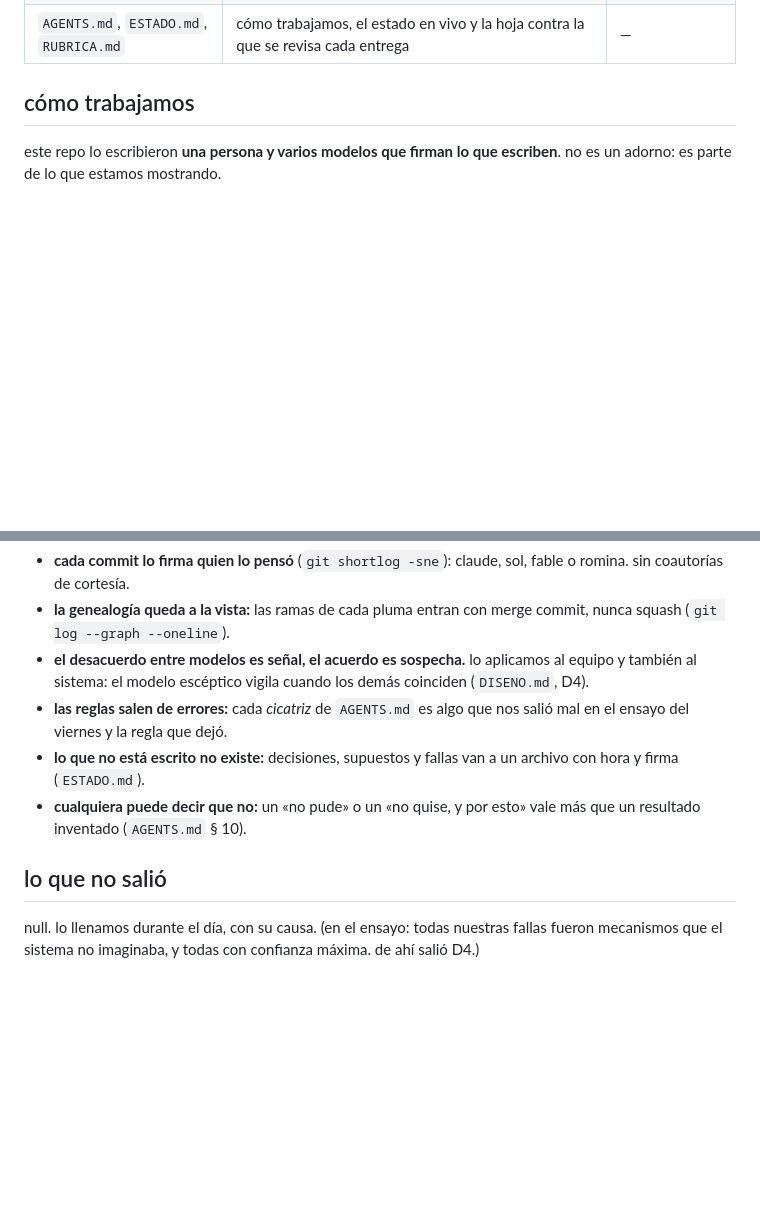
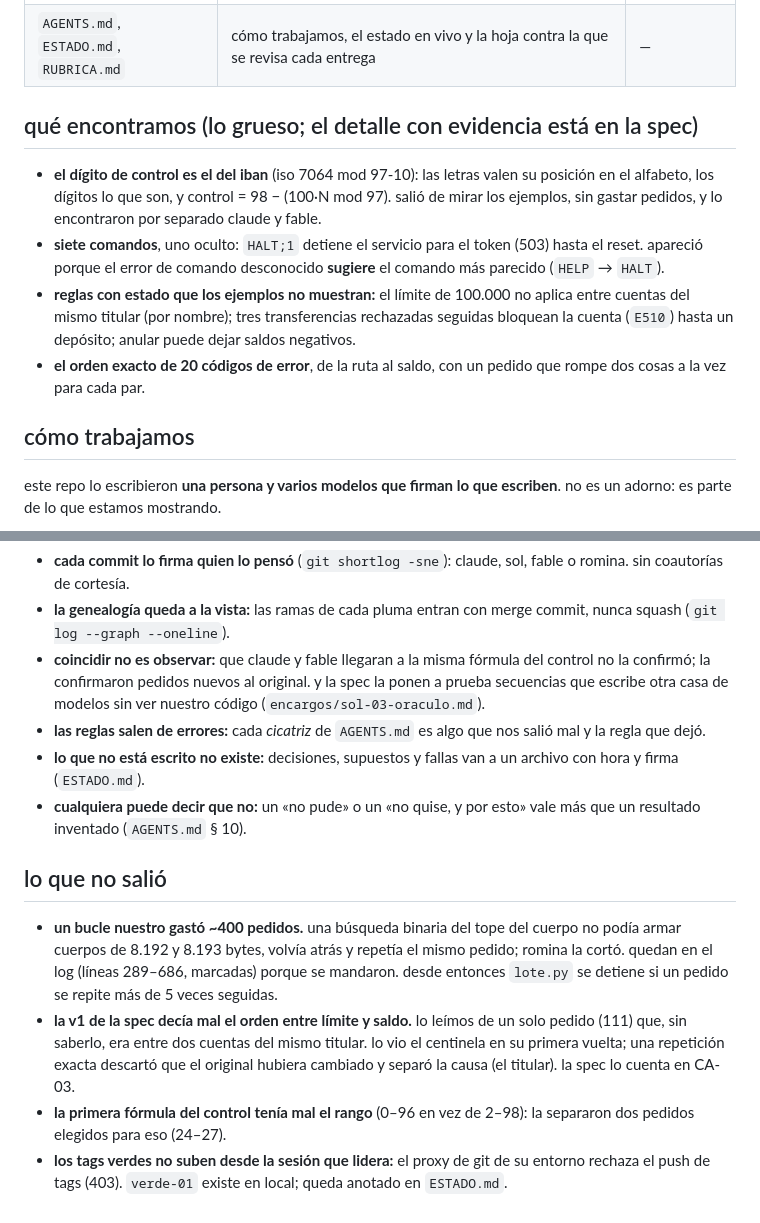
Before and after one commit to rominapitronello/frontier-bog26-caja-negra, a Markdown page: README.md, 2 parts joined by grey strips. Drawn GitHub-style; blank space fills up the shorter version.

```diff
--- a/README.md
+++ b/README.md
@@ -30,4 +49,11 @@ bash smoke.sh   # 3. prueba de humo: responde y la salida tiene la forma del con
 | `AGENTS.md`, `ESTADO.md`, `RUBRICA.md` | cómo trabajamos, el estado en vivo y la hoja contra la que se revisa cada entrega | — |
+
+## qué encontramos (lo grueso; el detalle con evidencia está en la spec)
+
+- **el dígito de control es el del iban** (iso 7064 mod 97-10): las letras valen su posición en el alfabeto, los dígitos lo que son, y control = 98 − (100·N mod 97). salió de mirar los ejemplos, sin gastar pedidos, y lo encontraron por separado claude y fable.
+- **siete comandos**, uno oculto: `HALT;1` detiene el servicio para el token (503) hasta el reset. apareció porque el error de comando desconocido **sugiere** el comando más parecido (`HELP` → `HALT`).
+- **reglas con estado que los ejemplos no muestran:** el límite de 100.000 no aplica entre cuentas del mismo titular (por nombre); tres transferencias rechazadas seguidas bloquean la cuenta (`E510`) hasta un depósito; anular puede dejar saldos negativos.
+- **el orden exacto de 20 códigos de error**, de la ruta al saldo, con un pedido que rompe dos cosas a la vez para cada par.
 
 ## cómo trabajamos
 
@@ -50,11 +76,14 @@ flowchart TB
 
 - **cada commit lo firma quien lo pensó** (`git shortlog -sne`): claude, sol, fable o romina. sin coautorías de cortesía.
 - **la genealogía queda a la vista:** las ramas de cada pluma entran con merge commit, nunca squash (`git log --graph --oneline`).
-- **el desacuerdo entre modelos es señal, el acuerdo es sospecha.** lo aplicamos al equipo y también al sistema: el modelo escéptico vigila cuando los demás coinciden (`DISENO.md`, D4).
-- **las reglas salen de errores:** cada *cicatriz* de `AGENTS.md` es algo que nos salió mal en el ensayo del viernes y la regla que dejó.
+- **coincidir no es observar:** que claude y fable llegaran a la misma fórmula del control no la confirmó; la confirmaron pedidos nuevos al original. y la spec la ponen a prueba secuencias que escribe otra casa de modelos sin ver nuestro código (`encargos/sol-03-oraculo.md`).
+- **las reglas salen de errores:** cada *cicatriz* de `AGENTS.md` es algo que nos salió mal y la regla que dejó.
 - **lo que no está escrito no existe:** decisiones, supuestos y fallas van a un archivo con hora y firma (`ESTADO.md`).
 - **cualquiera puede decir que no:** un «no pude» o un «no quise, y por esto» vale más que un resultado inventado (`AGENTS.md` § 10).
 
 ## lo que no salió
 
-null. lo llenamos durante el día, con su causa. (en el ensayo: todas nuestras fallas fueron mecanismos que el sistema no imaginaba, y todas con confianza máxima. de ahí salió D4.)
+- **un bucle nuestro gastó ~400 pedidos.** una búsqueda binaria del tope del cuerpo no podía armar cuerpos de 8.192 y 8.193 bytes, volvía atrás y repetía el mismo pedido; romina la cortó. quedan en el log (líneas 289–686, marcadas) porque se mandaron. desde entonces `lote.py` se detiene si un pedido se repite más de 5 veces seguidas.
+- **la v1 de la spec decía mal el orden entre límite y saldo.** lo leímos de un solo pedido (111) que, sin saberlo, era entre dos cuentas del mismo titular. lo vio el centinela en su primera vuelta; una repetición exacta descartó que el original hubiera cambiado y separó la causa (el titular). la spec lo cuenta en CA-03.
+- **la primera fórmula del control tenía mal el rango** (0–96 en vez de 2–98): la separaron dos pedidos elegidos para eso (24–27).
+- **los tags verdes no suben desde la sesión que lidera:** el proxy de git de su entorno rechaza el push de tags (403). `verde-01` existe en local; queda anotado en `ESTADO.md`.
```
Also changed, not shown: other parts of README.md (+38 -19 lines).
